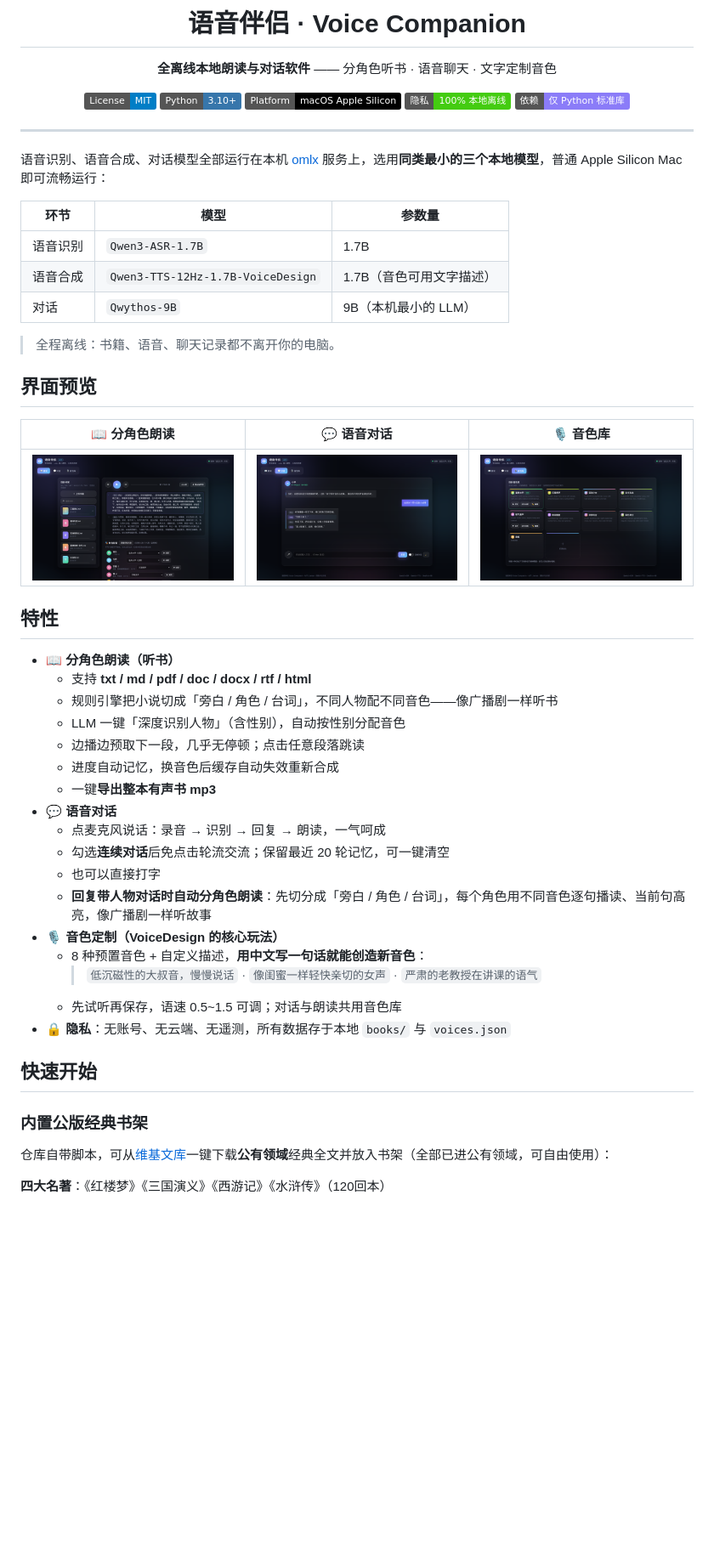
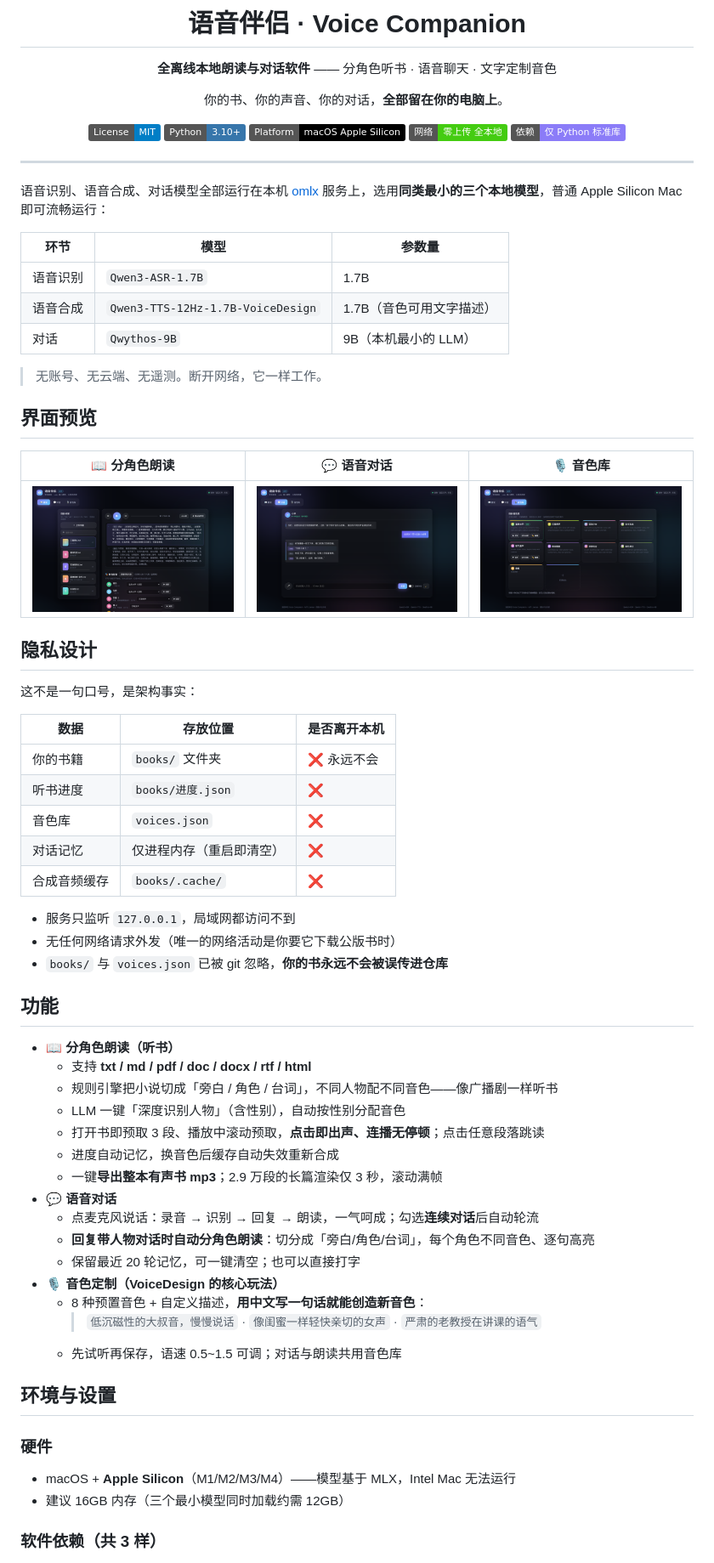
Before and after one commit to c1818912073-cherner/voice-companion, a Markdown page: README.md, the part around one of its changes. Shown at 85% size. GitHub-like rendering; badges without logos; blank space fills up the shorter version.

```diff
--- a/README.md
+++ b/README.md
@@ -2,11 +2,12 @@
   <img src="web/logo.svg" width="96" alt="语音伴侣 Voice Companion">
   <h1>语音伴侣 · Voice Companion</h1>
   <p><strong>全离线本地朗读与对话软件</strong> —— 分角色听书 · 语音聊天 · 文字定制音色</p>
+  <p>你的书、你的声音、你的对话，<strong>全部留在你的电脑上</strong>。</p>
 
   [![License: MIT](https://img.shields.io/badge/License-MIT-blue.svg)](LICENSE)
   ![Python](https://img.shields.io/badge/Python-3.10%2B-3776AB?logo=python&logoColor=white)
   ![Platform](https://img.shields.io/badge/Platform-macOS%20Apple%20Silicon-000000?logo=apple&logoColor=white)
-  ![Offline](https://img.shields.io/badge/隐私-100%25%20本地离线-brightgreen)
+  ![Offline](https://img.shields.io/badge/网络-零上传%20全本地-brightgreen)
   ![Deps](https://img.shields.io/badge/依赖-仅%20Python%20标准库-8b7cf8)
 </div>
 
@@ -20,7 +21,7 @@
 | 语音合成 | `Qwen3-TTS-12Hz-1.7B-VoiceDesign` | 1.7B（音色可用文字描述） |
 | 对话 | `Qwythos-9B` | 9B（本机最小的 LLM） |
 
-> 全程离线：书籍、语音、聊天记录都不离开你的电脑。
+> 无账号、无云端、无遥测。断开网络，它一样工作。
 
 ## 界面预览
 
@@ -28,31 +29,46 @@
 |---|---|---|
 | ![朗读](docs/screenshots/read.png) | ![对话](docs/screenshots/chat.png) | ![音色](docs/screenshots/voices.png) |
 
-## 特性
+## 隐私设计
+
+这不是一句口号，是架构事实：
+
+| 数据 | 存放位置 | 是否离开本机 |
+|---|---|---|
+| 你的书籍 | `books/` 文件夹 | ❌ 永远不会 |
+| 听书进度 | `books/进度.json` | ❌ |
+| 音色库 | `voices.json` | ❌ |
+| 对话记忆 | 仅进程内存（重启即清空） | ❌ |
+| 合成音频缓存 | `books/.cache/` | ❌ |
+
+- 服务只监听 `127.0.0.1`，局域网都访问不到
+- 无任何网络请求外发（唯一的网络活动是你要它下载公版书时）
+- `books/` 与 `voices.json` 已被 git 忽略，**你的书永远不会被误传进仓库**
+
+## 功能
 
 - **📖 分角色朗读（听书）**
   - 支持 **txt / md / pdf / doc / docx / rtf / html**
   - 规则引擎把小说切成「旁白 / 角色 / 台词」，不同人物配不同音色——像广播剧一样听书
   - LLM 一键「深度识别人物」（含性别），自动按性别分配音色
-  - 边播边预取下一段，几乎无停顿；点击任意段落跳读
+  - 打开书即预取 3 段、播放中滚动预取，**点击即出声、连播无停顿**；点击任意段落跳读
   - 进度自动记忆，换音色后缓存自动失效重新合成
-  - 一键**导出整本有声书 mp3**
+  - 一键**导出整本有声书 mp3**；2.9 万段的长篇渲染仅 3 秒，滚动满帧
 - **💬 语音对话**
-  - 点麦克风说话：录音 → 识别 → 回复 → 朗读，一气呵成
-  - 勾选**连续对话**后免点击轮流交流；保留最近 20 轮记忆，可一键清空
-  - 也可以直接打字
-  - **回复带人物对话时自动分角色朗读**：先切分成「旁白 / 角色 / 台词」，每个角色用不同音色逐句播读、当前句高亮，像广播剧一样听故事
+  - 点麦克风说话：录音 → 识别 → 回复 → 朗读，一气呵成；勾选**连续对话**后自动轮流
+  - **回复带人物对话时自动分角色朗读**：切分成「旁白/角色/台词」，每个角色不同音色、逐句高亮
+  - 保留最近 20 轮记忆，可一键清空；也可以直接打字
 - **🎙 音色定制（VoiceDesign 的核心玩法）**
   - 8 种预置音色 + 自定义描述，**用中文写一句话就能创造新音色**：
     > `低沉磁性的大叔音，慢慢说话` · `像闺蜜一样轻快亲切的女声` · `严肃的老教授在讲课的语气`
   - 先试听再保存，语速 0.5~1.5 可调；对话与朗读共用音色库
-- **🔒 隐私**：无账号、无云端、无遥测，所有数据存于本地 `books/` 与 `voices.json`
 
-## 快速开始
+## 环境与设置
 
-### 内置公版经典书架
+### 硬件
 
-仓库自带脚本，可从[维基文库](https://zh.wikisource.org)一键下载**公有领域**经典全文并放入书架（全部已进公有领域，可自由使用）：
+- macOS + **Apple Silicon**（M1/M2/M3/M4）——模型基于 MLX，Intel Mac 无法运行
+- 建议 16GB 内存（三个最小模型同时加载约需 12GB）
 
-**四大名著**：《红楼梦》《三国演义》《西游记》《水浒传》（120回本）
+### 软件依赖（共 3 样）
 
```
Also changed, not shown: other parts of README.md (+70 -43 lines).
